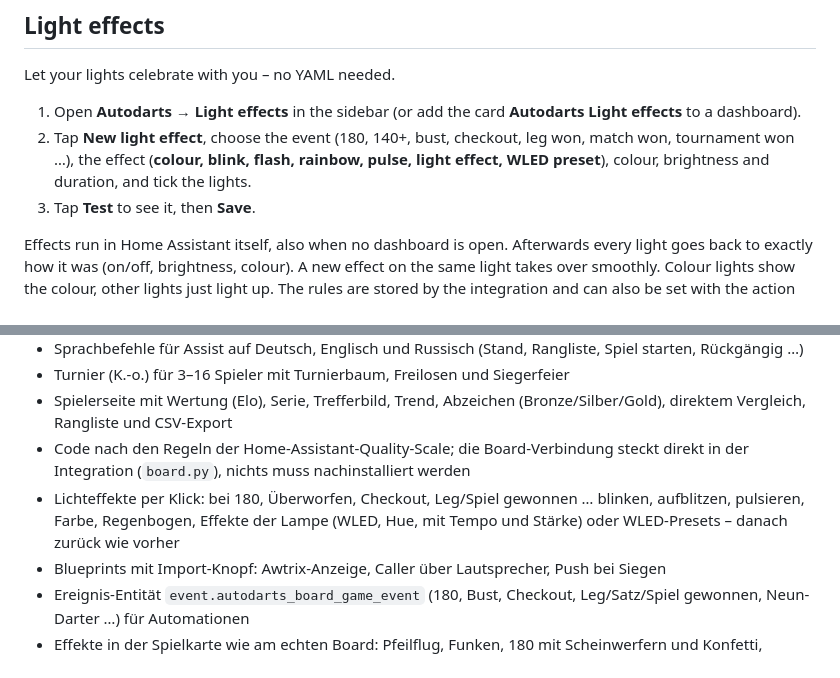
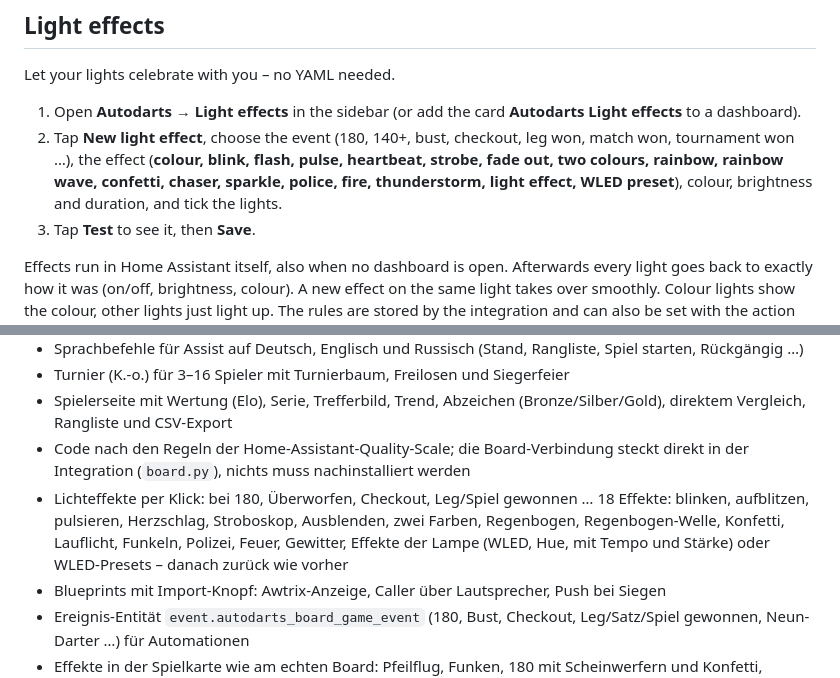
Before and after one commit to Wadim-dev/Autodarts_ha, a Markdown page: README.md, 2 parts joined by grey strips. Drawn GitHub-style.

```diff
--- a/README.md
+++ b/README.md
@@ -325,7 +325,7 @@ The game runs completely inside Home Assistant and is stored in `.storage/autoda
 Let your lights celebrate with you – no YAML needed.
 
 1. Open **Autodarts → Light effects** in the sidebar (or add the card **Autodarts Light effects** to a dashboard).
-2. Tap **New light effect**, choose the event (180, 140+, bust, checkout, leg won, match won, tournament won …), the effect (**colour, blink, flash, rainbow, pulse, light effect, WLED preset**), colour, brightness and duration, and tick the lights.
+2. Tap **New light effect**, choose the event (180, 140+, bust, checkout, leg won, match won, tournament won …), the effect (**colour, blink, flash, pulse, heartbeat, strobe, fade out, two colours, rainbow, rainbow wave, confetti, chaser, sparkle, police, fire, thunderstorm, light effect, WLED preset**), colour, brightness and duration, and tick the lights.
 3. Tap **Test** to see it, then **Save**.
 
 Effects run in Home Assistant itself, also when no dashboard is open. Afterwards every light goes back to exactly how it was (on/off, brightness, colour). A new effect on the same light takes over smoothly. Colour lights show the colour, other lights just light up. The rules are stored by the integration and can also be set with the action `autodarts.lichteffekte_setzen`.
@@ -555,7 +555,7 @@ Private project, no outside contributions. The code follows the rules of the Hom
 - Turnier (K.-o.) für 3–16 Spieler mit Turnierbaum, Freilosen und Siegerfeier
 - Spielerseite mit Wertung (Elo), Serie, Trefferbild, Trend, Abzeichen (Bronze/Silber/Gold), direktem Vergleich, Rangliste und CSV-Export
 - Code nach den Regeln der Home-Assistant-Quality-Scale; die Board-Verbindung steckt direkt in der Integration (`board.py`), nichts muss nachinstalliert werden
-- Lichteffekte per Klick: bei 180, Überworfen, Checkout, Leg/Spiel gewonnen … blinken, aufblitzen, pulsieren, Farbe, Regenbogen, Effekte der Lampe (WLED, Hue, mit Tempo und Stärke) oder WLED-Presets – danach zurück wie vorher
+- Lichteffekte per Klick: bei 180, Überworfen, Checkout, Leg/Spiel gewonnen … 18 Effekte: blinken, aufblitzen, pulsieren, Herzschlag, Stroboskop, Ausblenden, zwei Farben, Regenbogen, Regenbogen-Welle, Konfetti, Lauflicht, Funkeln, Polizei, Feuer, Gewitter, Effekte der Lampe (WLED, Hue, mit Tempo und Stärke) oder WLED-Presets – danach zurück wie vorher
 - Blueprints mit Import-Knopf: Awtrix-Anzeige, Caller über Lautsprecher, Push bei Siegen
 - Ereignis-Entität `event.autodarts_board_game_event` (180, Bust, Checkout, Leg/Satz/Spiel gewonnen, Neun-Darter …) für Automationen
 - Effekte in der Spielkarte wie am echten Board: Pfeilflug, Funken, 180 mit Scheinwerfern und Konfetti, Überworfen mit Rissen, Game Shot, Feuerwerk beim Matchgewinn
```
Also changed, not shown: other parts of README.md (+1 -1 lines), CHANGELOG.md (+7 -0 lines), docs/images/lights-edit.png, docs/images/lights-wled.png, docs/images/lights.png, 5 other files.
